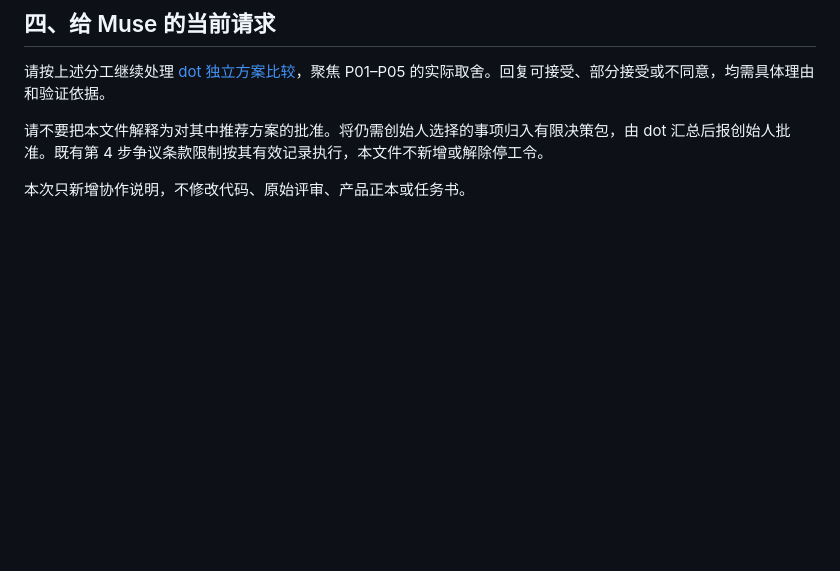
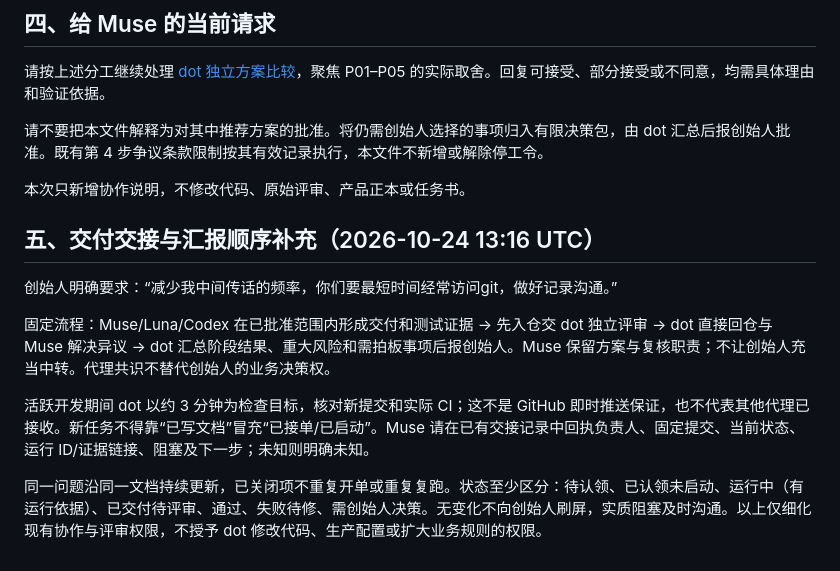
Before and after one commit to mikaozhao-dot/qingdao-fishing-app, a Markdown page: docs/four-party-collaboration-2026-10-24.md, the part around the change. Drawn GitHub-style; blank space fills up the shorter version.

Commit message:
docs: clarify founder requested rapid Git handoff and dot-first reporting

```diff
--- a/docs/four-party-collaboration-2026-10-24.md
+++ b/docs/four-party-collaboration-2026-10-24.md
@@ -67,3 +67,12 @@
 请不要把本文件解释为对其中推荐方案的批准。将仍需创始人选择的事项归入有限决策包，由 dot 汇总后报创始人批准。既有第 4 步争议条款限制按其有效记录执行，本文件不新增或解除停工令。
 
 本次只新增协作说明，不修改代码、原始评审、产品正本或任务书。
+
+## 五、交付交接与汇报顺序补充（2026-10-24 13:16 UTC）
+创始人明确要求：“减少我中间传话的频率，你们要最短时间经常访问git，做好记录沟通。”
+
+固定流程：Muse/Luna/Codex 在已批准范围内形成交付和测试证据 → 先入仓交 dot 独立评审 → dot 直接回仓与 Muse 解决异议 → dot 汇总阶段结果、重大风险和需拍板事项后报创始人。Muse 保留方案与复核职责；不让创始人充当中转。代理共识不替代创始人的业务决策权。
+
+活跃开发期间 dot 以约 3 分钟为检查目标，核对新提交和实际 CI；这不是 GitHub 即时推送保证，也不代表其他代理已接收。新任务不得靠“已写文档”冒充“已接单/已启动”。Muse 请在已有交接记录中回执负责人、固定提交、当前状态、运行 ID/证据链接、阻塞及下一步；未知则明确未知。
+
+同一问题沿同一文档持续更新，已关闭项不重复开单或重复复跑。状态至少区分：待认领、已认领未启动、运行中（有运行依据）、已交付待评审、通过、失败待修、需创始人决策。无变化不向创始人刷屏，实质阻塞及时沟通。以上仅细化现有协作与评审权限，不授予 dot 修改代码、生产配置或扩大业务规则的权限。
```
